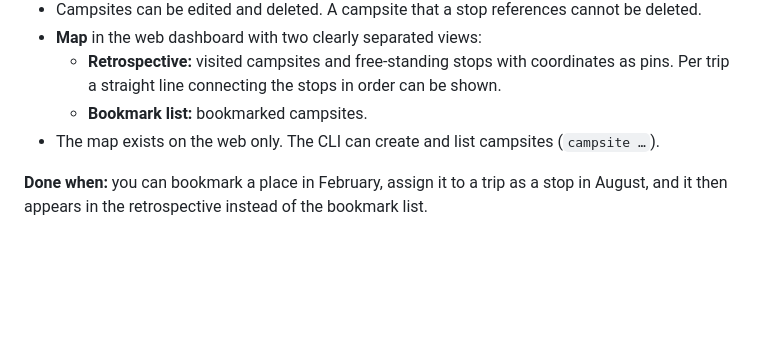
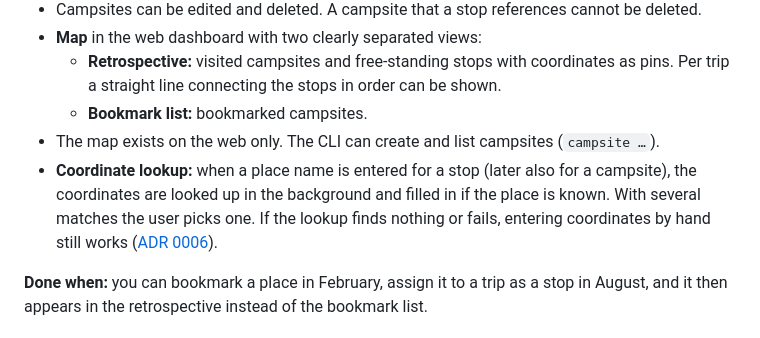
Before and after one commit to axieccolo1110/camperlog, a Markdown page: docs/prd-realignment.md, the part around the change. Drawn GitHub-style; blank space fills up the shorter version.

```diff
--- a/docs/prd-realignment.md
+++ b/docs/prd-realignment.md
@@ -68,6 +68,7 @@ The order follows the dependencies: each milestone builds on the previous one.
   - **Retrospective:** visited campsites and free-standing stops with coordinates as pins. Per trip a straight line connecting the stops in order can be shown.
   - **Bookmark list:** bookmarked campsites.
 - The map exists on the web only. The CLI can create and list campsites (`campsite …`).
+- **Coordinate lookup:** when a place name is entered for a stop (later also for a campsite), the coordinates are looked up in the background and filled in if the place is known. With several matches the user picks one. If the lookup finds nothing or fails, entering coordinates by hand still works ([ADR 0006](adr/0006-coordinate-lookup-via-nominatim-on-the-server.md)).
 
 **Done when:** you can bookmark a place in February, assign it to a trip as a stop in August, and it then appears in the retrospective instead of the bookmark list.
 
```
Also changed, not shown: docs/adr/0006-coordinate-lookup-via-nominatim-on-the-server.md (added, +15 -0 lines), docs/architecture.md (+4 -2 lines).
